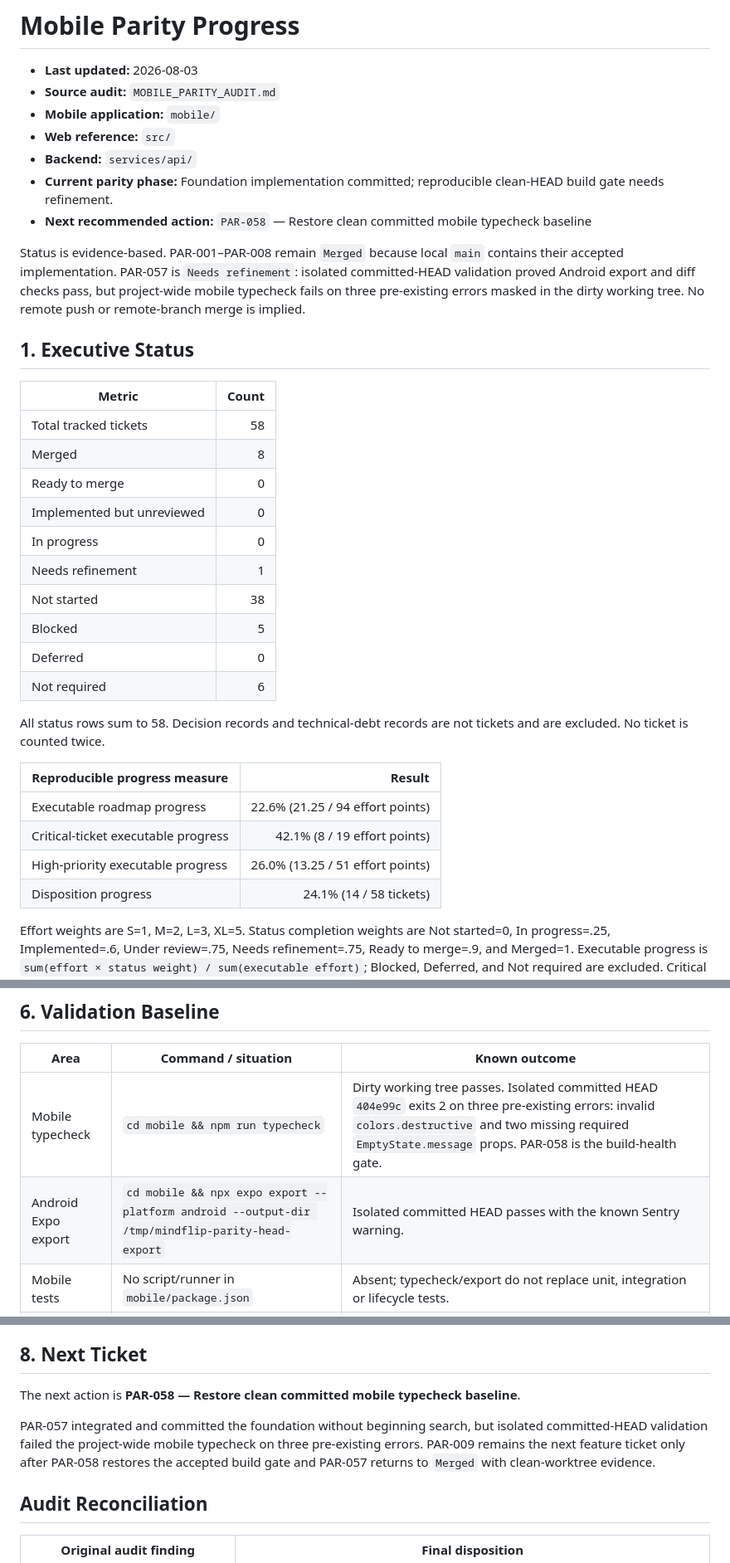
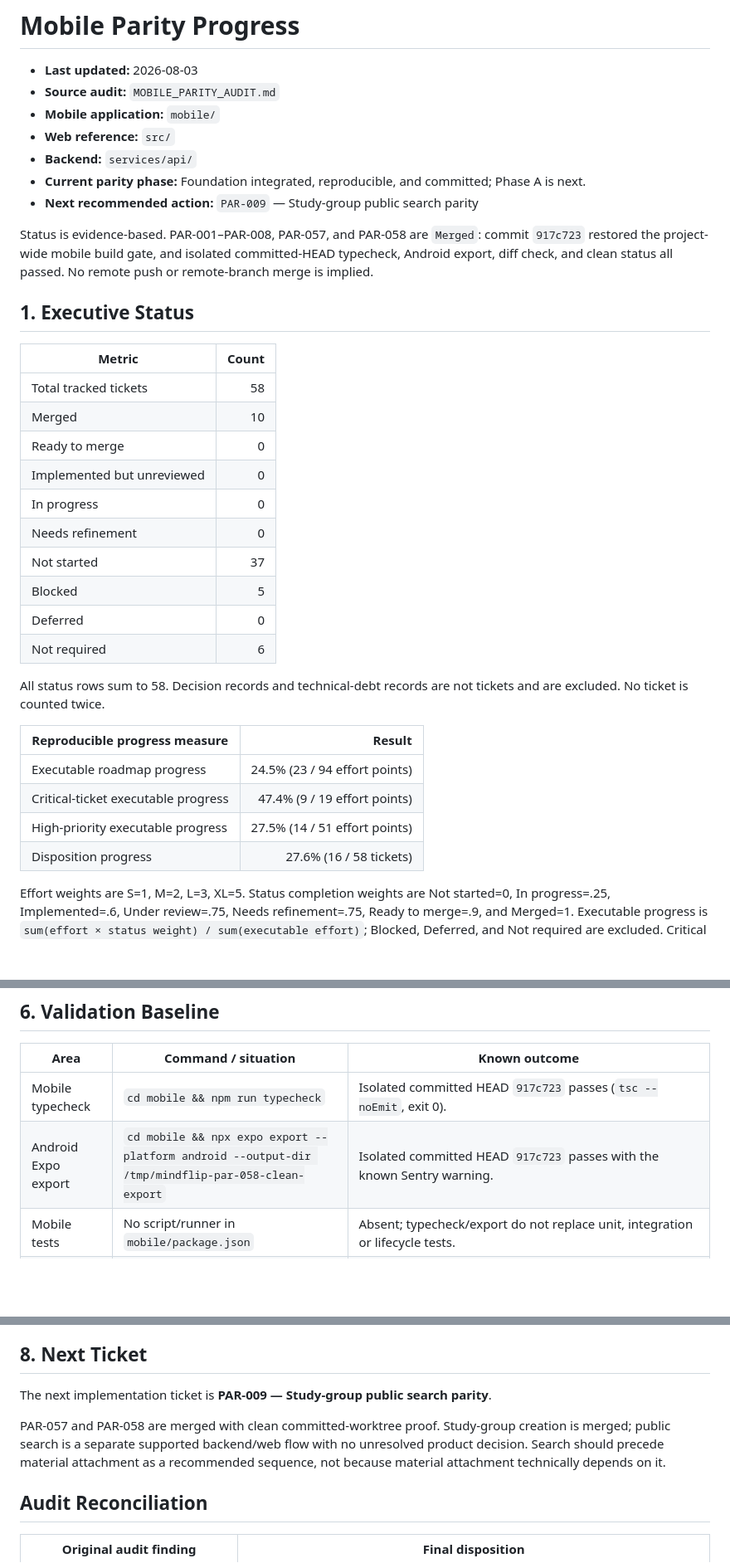
Before and after one commit to limkam/mind-flip-study, a Markdown page: PARITY_PROGRESS.md, 3 parts joined by grey strips. Shown at 83% size. Drawn GitHub-style; blank space fills up the shorter version.

Commit message:
Complete foundation reproducibility milestone (PAR-057, PAR-058)

```diff
--- a/PARITY_PROGRESS.md
+++ b/PARITY_PROGRESS.md
@@ -5,22 +5,22 @@
 - **Mobile application:** `mobile/`
 - **Web reference:** `src/`
 - **Backend:** `services/api/`
-- **Current parity phase:** Foundation implementation committed; reproducible clean-HEAD build gate needs refinement.
-- **Next recommended action:** `PAR-058` — Restore clean committed mobile typecheck baseline
+- **Current parity phase:** Foundation integrated, reproducible, and committed; Phase A is next.
+- **Next recommended action:** `PAR-009` — Study-group public search parity
 
-Status is evidence-based. PAR-001–PAR-008 remain `Merged` because local `main` contains their accepted implementation. PAR-057 is `Needs refinement`: isolated committed-HEAD validation proved Android export and diff checks pass, but project-wide mobile typecheck fails on three pre-existing errors masked in the dirty working tree. No remote push or remote-branch merge is implied.
+Status is evidence-based. PAR-001–PAR-008, PAR-057, and PAR-058 are `Merged`: commit `917c723` restored the project-wide mobile build gate, and isolated committed-HEAD typecheck, Android export, diff check, and clean status all passed. No remote push or remote-branch merge is implied.
 
 ## 1. Executive Status
 
 | Metric | Count |
 | --- | ---: |
 | Total tracked tickets | 58 |
-| Merged | 8 |
+| Merged | 10 |
 | Ready to merge | 0 |
 | Implemented but unreviewed | 0 |
 | In progress | 0 |
-| Needs refinement | 1 |
-| Not started | 38 |
+| Needs refinement | 0 |
+| Not started | 37 |
 | Blocked | 5 |
 | Deferred | 0 |
 | Not required | 6 |
@@ -29,10 +29,10 @@ All status rows sum to 58. Decision records and technical-debt records are not t
 
 | Reproducible progress measure | Result |
 | --- | ---: |
-| Executable roadmap progress | 22.6% (21.25 / 94 effort points) |
-| Critical-ticket executable progress | 42.1% (8 / 19 effort points) |
-| High-priority executable progress | 26.0% (13.25 / 51 effort points) |
-| Disposition progress | 24.1% (14 / 58 tickets) |
+| Executable roadmap progress | 24.5% (23 / 94 effort points) |
+| Critical-ticket executable progress | 47.4% (9 / 19 effort points) |
+| High-priority executable progress | 27.5% (14 / 51 effort points) |
+| Disposition progress | 27.6% (16 / 58 tickets) |
 
 Effort weights are S=1, M=2, L=3, XL=5. Status completion weights are Not started=0, In progress=.25, Implemented=.6, Under review=.75, Needs refinement=.75, Ready to merge=.9, and Merged=1. Executable progress is `sum(effort × status weight) / sum(executable effort)`; Blocked, Deferred, and Not required are excluded. Critical and High use the same formula on their priority subset. Disposition progress is the count of `Ready to merge`, `Merged`, and `Not required` tickets divided by all tickets. The five blocked tickets are reported separately and remain disposition-incomplete. These measures are neither test coverage nor release readiness.
 
@@ -200,8 +200,8 @@ Technical debt is not included in feature-parity completion or ticket status cou
 
 | Area | Command / situation | Known outcome |
 | --- | --- | --- |
-| Mobile typecheck | `cd mobile && npm run typecheck` | Dirty working tree passes. Isolated committed HEAD `404e99c` exits 2 on three pre-existing errors: invalid `colors.destructive` and two missing required `EmptyState.message` props. PAR-058 is the build-health gate. |
-| Android Expo export | `cd mobile && npx expo export --platform android --output-dir /tmp/mindflip-parity-head-export` | Isolated committed HEAD passes with the known Sentry warning. |
+| Mobile typecheck | `cd mobile && npm run typecheck` | Isolated committed HEAD `917c723` passes (`tsc --noEmit`, exit 0). |
+| Android Expo export | `cd mobile && npx expo export --platform android --output-dir /tmp/mindflip-par-058-clean-export` | Isolated committed HEAD `917c723` passes with the known Sentry warning. |
 | Mobile tests | No script/runner in `mobile/package.json` | Absent; typecheck/export do not replace unit, integration or lifecycle tests. |
 | Sentry | Export warning | Existing warning: missing Sentry organization/project configuration; environment fallback is used. |
 | Backend units | `services/api/.venv/bin/pytest services/api/tests/unit -q -x` | Audit baseline: failed after 38 passes at the pre-existing book-deletion fixture issue. Scoped commands may pass independently. |
@@ -230,9 +230,9 @@ A parity ticket is complete only when:
 
 ## 8. Next Ticket
 
-The next action is **PAR-058 — Restore clean committed mobile typecheck baseline**.
+The next implementation ticket is **PAR-009 — Study-group public search parity**.
 
-PAR-057 integrated and committed the foundation without beginning search, but isolated committed-HEAD validation failed the project-wide mobile typecheck on three pre-existing errors. PAR-009 remains the next feature ticket only after PAR-058 restores the accepted build gate and PAR-057 returns to `Merged` with clean-worktree evidence.
+PAR-057 and PAR-058 are merged with clean committed-worktree proof. Study-group creation is merged; public search is a separate supported backend/web flow with no unresolved product decision. Search should precede material attachment as a recommended sequence, not because material attachment technically depends on it.
 
 ## Audit Reconciliation
 
```
Also changed, not shown: other parts of PARITY_PROGRESS.md (+6 -6 lines).
